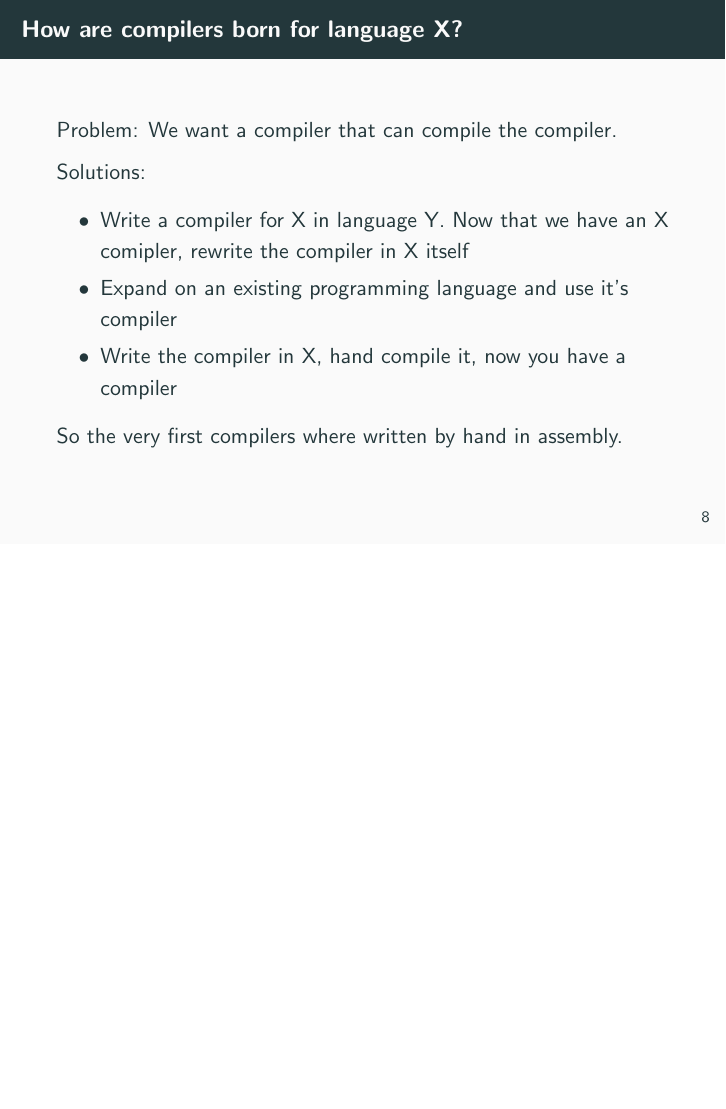
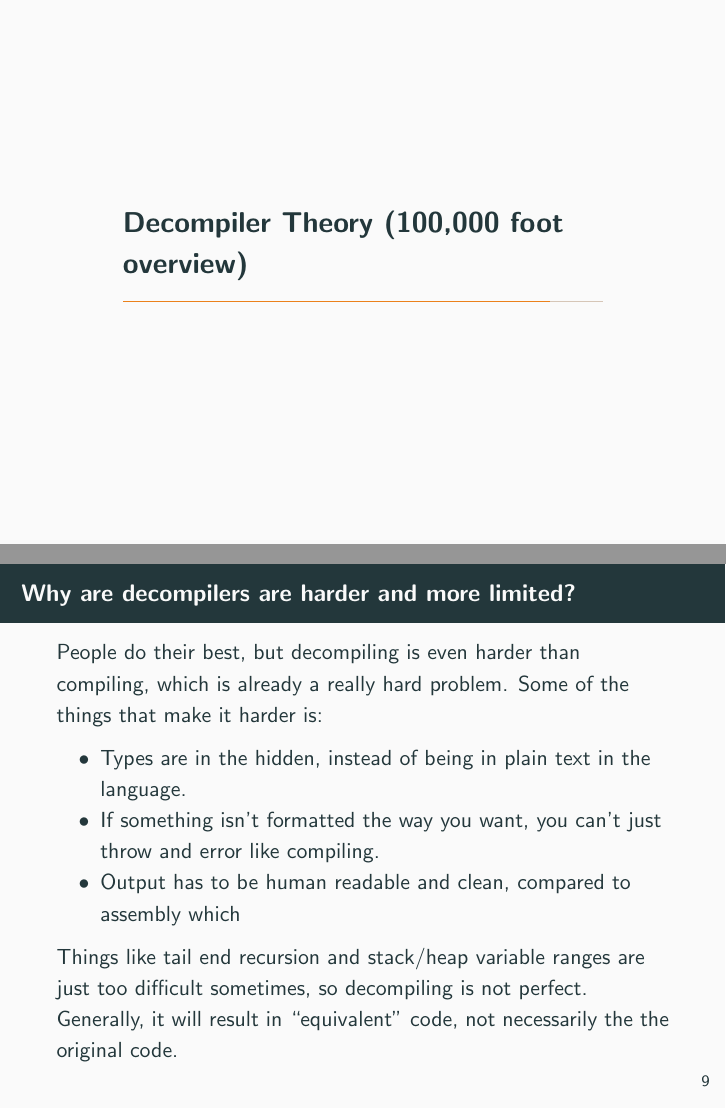
Before and after one commit to jakevossen5/oresec-ghidra-talk, LaTeX slides (slides/slides.tex): page 10 of 10 before the commit and pages 11 and 12 of 12 after it, the two joined at a grey line, the shorter picture padded with empty space. Compiled offline with pdfLaTeX.

Commit message:
spelling and why decompilers are hard

```diff
--- a/slides/slides.tex
+++ b/slides/slides.tex
@@ -119,15 +119,37 @@
   Solutions:
   \begin{itemize}
     \item Write a compiler for X in language Y. Now that we have an X
-      comipler, rewrite the compiler in X itself
+      compiler, rewrite the compiler in X itself
     \item Expand on an existing programming language and use it's compiler
     \item Write the compiler in X, hand compile it, now you have a
       compiler
   \end{itemize}
-  So the very first compilers where written by hand in
+  So the very first compilers where written \textbf{by hand} in
   assembly.
 \end{frame}
 
+\section{Decompiler Theory (100,000 foot overview)}
+
+\begin{frame}{Why are decompilers are harder and more limited?}
+
+  People do their best, but decompiling is even harder than
+  compiling, which is already a really hard problem. Some of the
+  things that make it harder is:
+
+  \begin{itemize}
+    \item Types are in the hidden, instead of being in plain text in
+      the language.
+    \item If something isn't formatted the way you want, you can't
+      just throw and error like compiling.
+    \item Output has to be human readable and clean, compared to
+      assembly which
+  \end{itemize}
+
+  Things like tail end recursion and stack/heap variable ranges are
+  just too difficult sometimes, so decompiling is not
+  perfect. Generally, it will result in ``equivalent'' code, not
+  necessarily the the original code.
+\end{frame}
 
 \end{document}
 
```
Also changed, not shown: slides/slides.pdf, slides/slides.tex (4 more changed lines).
